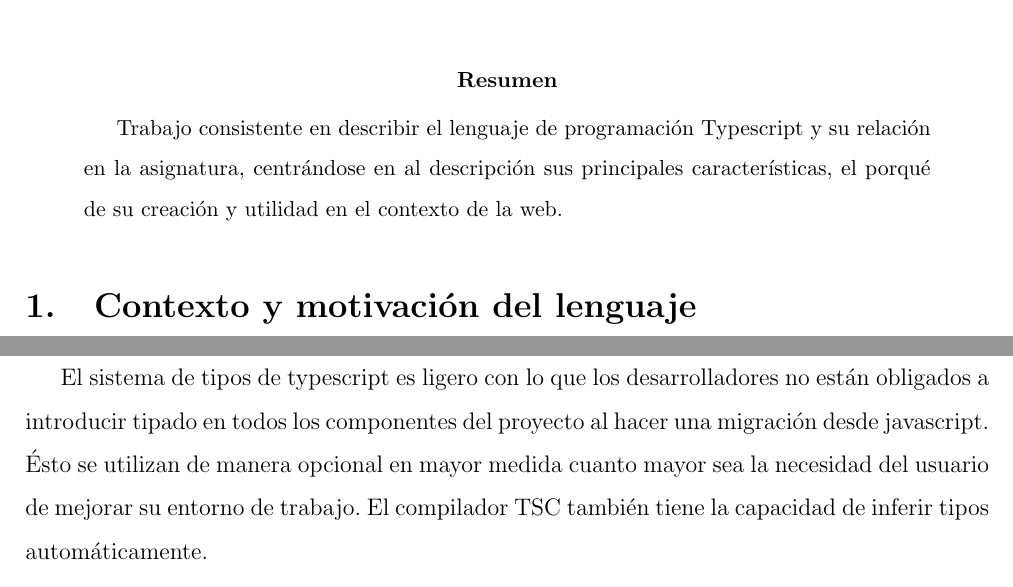
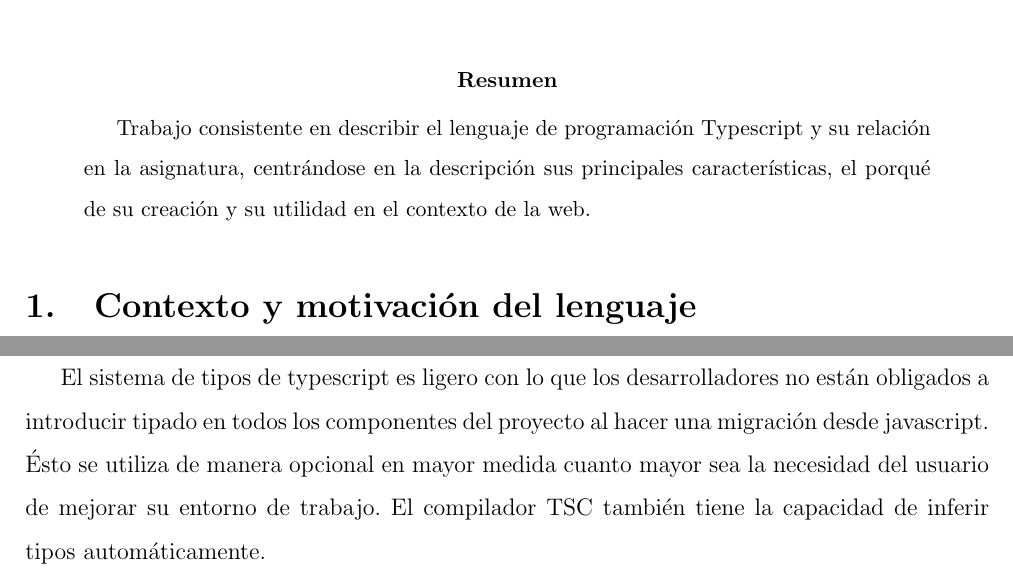
Before and after one commit to moraorviz/latex, a LaTeX paper (typescriptredaccion.tex): two parts of pages 1 and 3 of 5, joined at a grey line, cut so that both start at the same text. Compiled offline with pdfLaTeX.

Commit message:
correcciones

```diff
--- a/typescriptredaccion.tex
+++ b/typescriptredaccion.tex
@@ -30,7 +30,7 @@
 	\maketitle
 
 	\begin{abstract}
-	Trabajo consistente en describir el lenguaje de programación Typescript y su relación en la asignatura, centrándose en al descripción sus principales características, el porqué de su creación y utilidad en el contexto de la web.
+	Trabajo consistente en describir el lenguaje de programación Typescript y su relación en la asignatura, centrándose en la descripción sus principales características, el porqué de su creación y su utilidad en el contexto de la web.
 	\end{abstract}
 
     \section{Contexto y motivación del lenguaje}
@@ -65,7 +65,7 @@
 
 	Otra característica principal es su interoperabilidad con javascript. Además de continuar utilizando sus librerías, los usuarios de ts cuentan con la posbilidad de declarar crear un fichero de declaración que les permite utilizar sus característicar sin tener que modificar el código js. Ésto es útil porque permite integrar el lenguaje con IntelliSense de visual estudio y hacer comprobaciones en tiempo de compilación: uso del DOM, librerías jQuery y WinRT, etc. \\
 
-	El sistema de tipos de typescript es ligero con lo que los desarrolladores no están obligados a introducir tipado en todos los componentes del proyecto al hacer una migración desde javascript. Ésto se utilizan de manera opcional en mayor medida cuanto mayor sea la necesidad del usuario de mejorar su entorno de trabajo. El compilador TSC también tiene la capacidad de inferir tipos automáticamente.
+	El sistema de tipos de typescript es ligero con lo que los desarrolladores no están obligados a introducir tipado en todos los componentes del proyecto al hacer una migración desde javascript. Ésto se utiliza de manera opcional en mayor medida cuanto mayor sea la necesidad del usuario de mejorar su entorno de trabajo. El compilador TSC también tiene la capacidad de inferir tipos automáticamente.
 
     \section{Principales características}
 
```
Also changed, not shown: typescriptredaccion.pdf.
